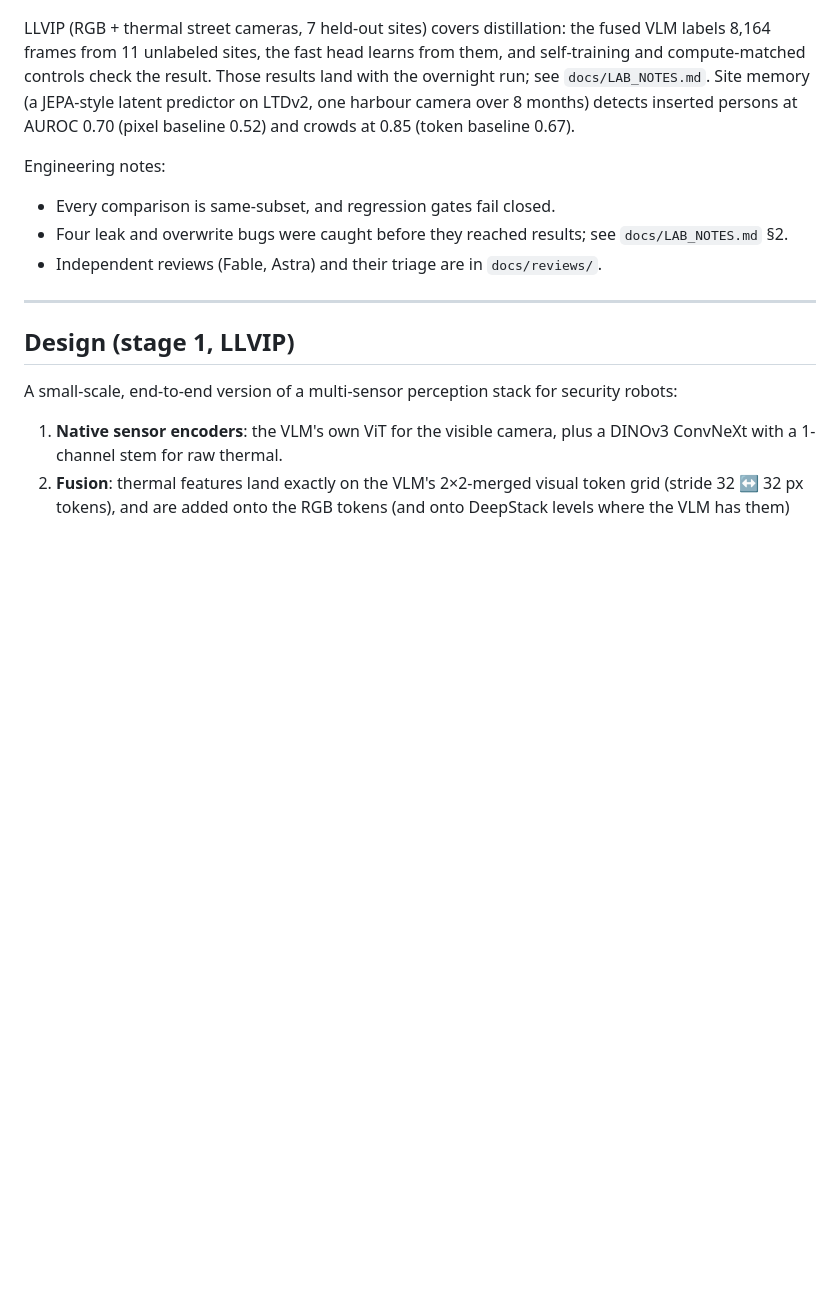
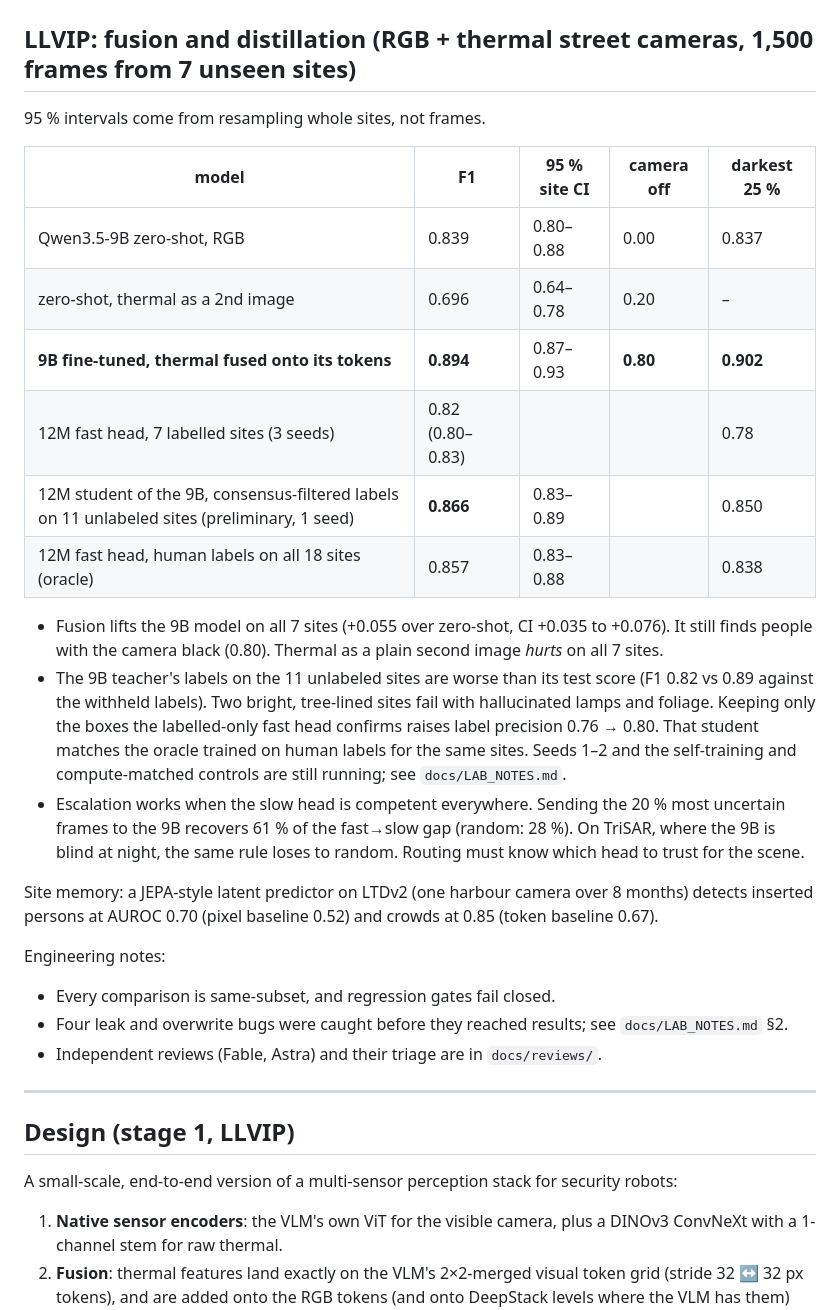
Before and after one commit to PhilippMarquardt/nightwatch, a Markdown page: README.md, the part around the change. GitHub-like rendering; blank space fills up the shorter version.

Commit message:
README: LLVIP fusion + distillation section (preliminary rows flagged)

```diff
--- a/README.md
+++ b/README.md
@@ -50,11 +50,32 @@ What the runs show:
 ![Combined vs single heads](docs/media/fig_trisar_router.png)
 ![Accuracy vs compute](docs/media/fig_trisar_pareto.png)
 
-LLVIP (RGB + thermal street cameras, 7 held-out sites) covers distillation: the fused VLM labels 8,164 frames from 11
-unlabeled sites, the fast head learns from them, and self-training and compute-matched controls check the result. Those
-results land with the overnight run; see `docs/LAB_NOTES.md`. Site memory (a JEPA-style latent predictor on LTDv2, one
-harbour camera over 8 months) detects inserted persons at AUROC 0.70 (pixel baseline 0.52) and crowds at 0.85 (token
-baseline 0.67).
+## LLVIP: fusion and distillation (RGB + thermal street cameras, 1,500 frames from 7 unseen sites)
+
+95 % intervals come from resampling whole sites, not frames.
+
+| model | F1 | 95 % site CI | camera off | darkest 25 % |
+|---|---|---|---|---|
+| Qwen3.5-9B zero-shot, RGB | 0.839 | 0.80–0.88 | 0.00 | 0.837 |
+| zero-shot, thermal as a 2nd image | 0.696 | 0.64–0.78 | 0.20 | – |
+| **9B fine-tuned, thermal fused onto its tokens** | **0.894** | 0.87–0.93 | **0.80** | **0.902** |
+| 12M fast head, 7 labelled sites (3 seeds) | 0.82 (0.80–0.83) | | | 0.78 |
+| 12M student of the 9B, consensus-filtered labels on 11 unlabeled sites (preliminary, 1 seed) | **0.866** | 0.83–0.89 | | 0.850 |
+| 12M fast head, human labels on all 18 sites (oracle) | 0.857 | 0.83–0.88 | | 0.838 |
+
+- Fusion lifts the 9B model on all 7 sites (+0.055 over zero-shot, CI +0.035 to +0.076). It still finds people with the
+  camera black (0.80). Thermal as a plain second image *hurts* on all 7 sites.
+- The 9B teacher's labels on the 11 unlabeled sites are worse than its test score (F1 0.82 vs 0.89 against the withheld
+  labels). Two bright, tree-lined sites fail with hallucinated lamps and foliage. Keeping only the boxes the
+  labelled-only fast head confirms raises label precision 0.76 → 0.80. That student matches the oracle trained on human
+  labels for the same sites. Seeds 1–2 and the self-training and compute-matched controls are still running; see
+  `docs/LAB_NOTES.md`.
+- Escalation works when the slow head is competent everywhere. Sending the 20 % most uncertain frames to the 9B
+  recovers 61 % of the fast→slow gap (random: 28 %). On TriSAR, where the 9B is blind at night, the same rule loses to
+  random. Routing must know which head to trust for the scene.
+
+Site memory: a JEPA-style latent predictor on LTDv2 (one harbour camera over 8 months) detects inserted persons at AUROC
+0.70 (pixel baseline 0.52) and crowds at 0.85 (token baseline 0.67).
 
 Engineering notes:
 - Every comparison is same-subset, and regression gates fail closed.
```
Also changed, not shown: docs/media/fig_llvip_teacher_sites.png (added), docs/media/fig_trisar_thr_sweep.png (added).
